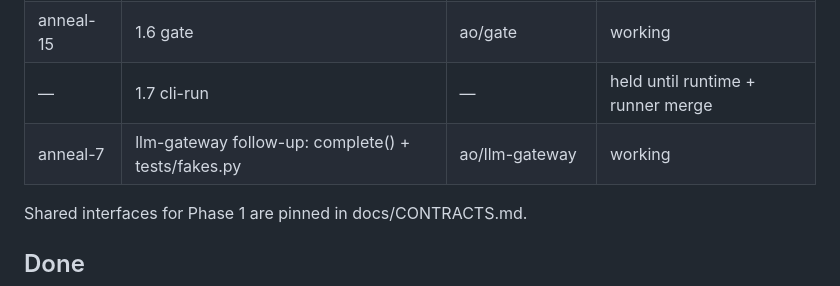
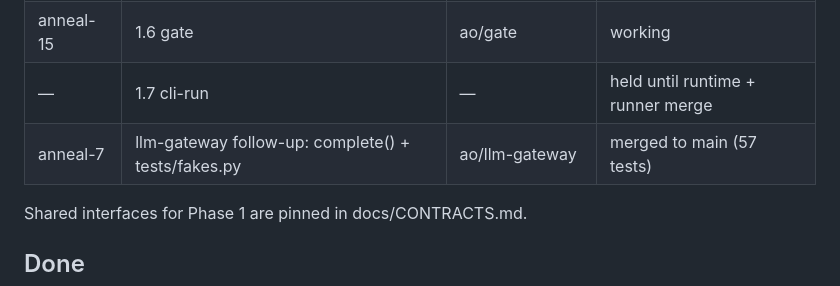
Before and after one commit to ayushsrivastava55/anneul, a Markdown page: STATUS.md, the part around the change. Rendered like a GitHub page.

Commit message:
orchestrator: STATUS - llm-gateway follow-up merged

```diff
--- a/STATUS.md
+++ b/STATUS.md
@@ -21,7 +21,7 @@ Phase: 1 (core loop, H2–H8) — six workers running; Phase 0 fully merged (49
 | anneal-14 | 1.5 mutate-v1 | ao/mutate-v1 | working |
 | anneal-15 | 1.6 gate | ao/gate | working |
 | — | 1.7 cli-run | — | held until runtime + runner merge |
-| anneal-7 | llm-gateway follow-up: complete() + tests/fakes.py | ao/llm-gateway | working |
+| anneal-7 | llm-gateway follow-up: complete() + tests/fakes.py | ao/llm-gateway | merged to main (57 tests) |
 
 Shared interfaces for Phase 1 are pinned in docs/CONTRACTS.md.
 
```
